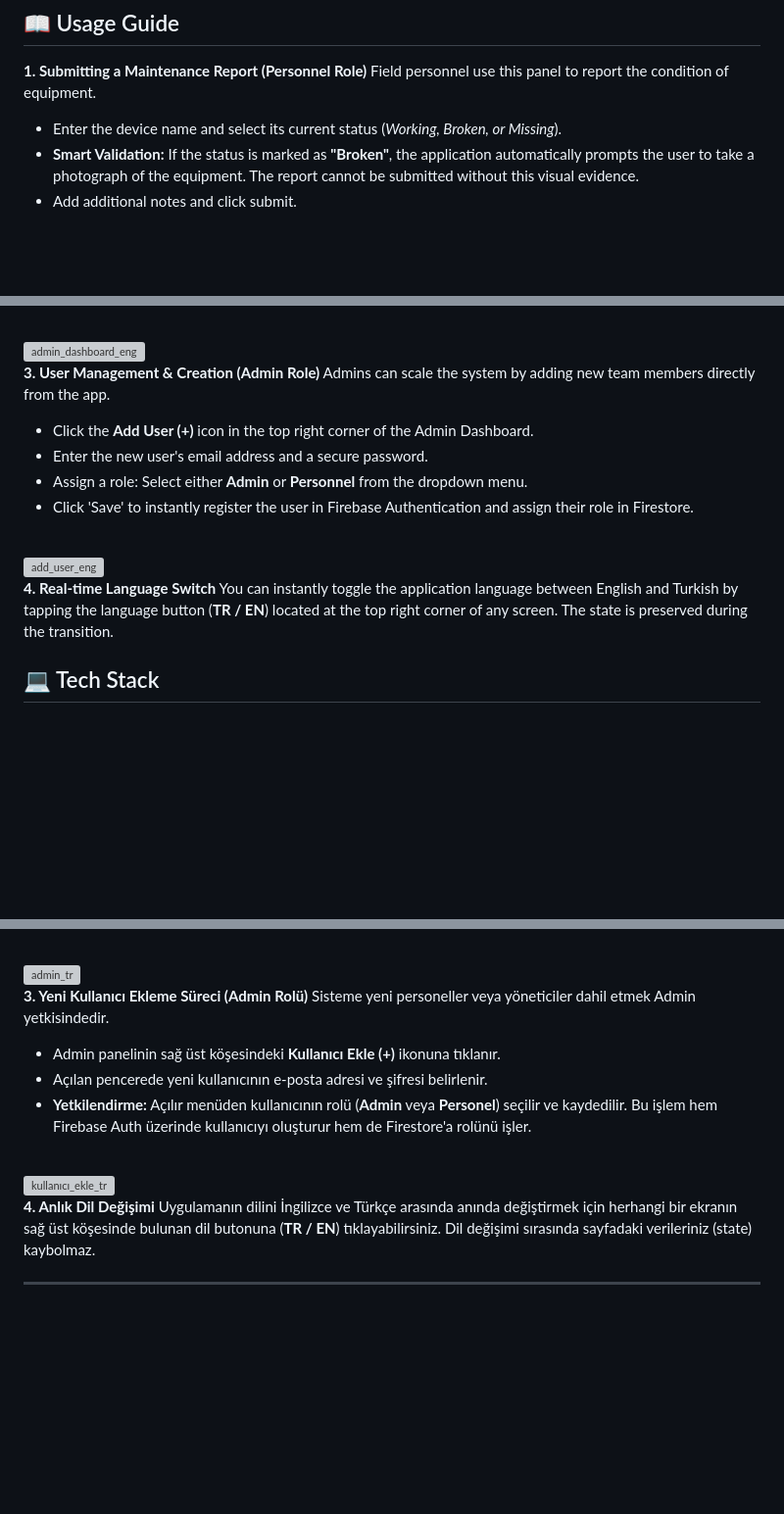
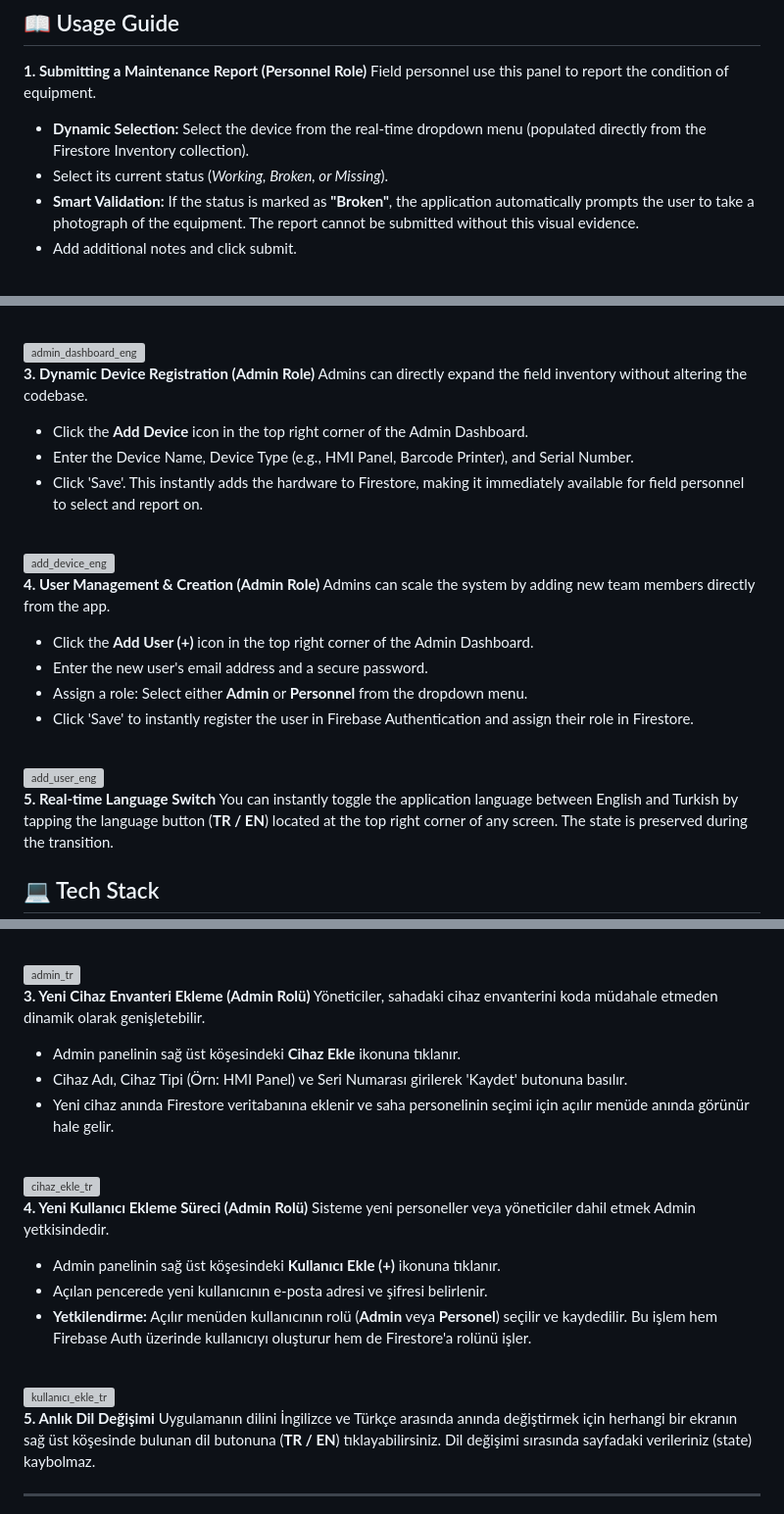
Before and after one commit to YusufAtak/piton-inventory-tracker, a Markdown page: README.md, 3 parts joined by grey strips. Shown at 98% size. GitHub-like rendering; blank space fills up the shorter version; grey boxes are pictures that could not be loaded.

Commit message:
README eklemeleri yapıldı.

```diff
--- a/README.md
+++ b/README.md
@@ -40,7 +40,8 @@ To quickly explore the role-based features of the application, you can use the f
 
 **1. Submitting a Maintenance Report (Personnel Role)**
 Field personnel use this panel to report the condition of equipment.
-- Enter the device name and select its current status (*Working, Broken, or Missing*).
+- **Dynamic Selection:** Select the device from the real-time dropdown menu (populated directly from the Firestore Inventory collection).
+- Select its current status (*Working, Broken, or Missing*).
 - **Smart Validation:** If the status is marked as **"Broken"**, the application automatically prompts the user to take a photograph of the equipment. The report cannot be submitted without this visual evidence.
 - Add additional notes and click submit.
 <br>
@@ -54,8 +58,16 @@ Administrators have access to a real-time feed of all submitted reports.
 <br>
 <img width="1000" height="691" alt="admin_dashboard_eng" src="https://github.com/user-attachments/assets/94005003-72d2-472b-bd06-d5410a6e2559" />
 
+**3. Dynamic Device Registration (Admin Role)**
+Admins can directly expand the field inventory without altering the codebase.
+- Click the **Add Device** icon in the top right corner of the Admin Dashboard.
+- Enter the Device Name, Device Type (e.g., HMI Panel, Barcode Printer), and Serial Number.
+- Click 'Save'. This instantly adds the hardware to Firestore, making it immediately available for field personnel to select and report on.
+<br>
+<img width="486" height="461" alt="add_device_eng" src="https://github.com/user-attachments/assets/36f1a1c5-5b82-40a2-8f47-d9d6447aae35" />
 
-**3. User Management & Creation (Admin Role)**
+
+**4. User Management & Creation (Admin Role)**
 Admins can scale the system by adding new team members directly from the app.
 - Click the **Add User (+)** icon in the top right corner of the Admin Dashboard.
 - Enter the new user's email address and a secure password.
@@ -65,7 +77,7 @@ Admins can scale the system by adding new team members directly from the app.
 <img width="500" height="426" alt="add_user_eng" src="https://github.com/user-attachments/assets/83533682-0d64-4d21-a55c-cfa449ef080c" />
 
 
-**4. Real-time Language Switch**
+**5. Real-time Language Switch**
 You can instantly toggle the application language between English and Turkish by tapping the language button (**TR / EN**) located at the top right corner of any screen. The state is preserved during the transition.
 
 
@@ -149,8 +162,15 @@ Yöneticiler, sahadan gelen tüm bildirimleri tek bir ekrandan canlı olarak tak
 <br>
 <img width="1000" height="687" alt="admin_tr" src="https://github.com/user-attachments/assets/65965717-4b7b-4c26-849e-d0069558a780" />
 
+**3. Yeni Cihaz Envanteri Ekleme (Admin Rolü)**
+Yöneticiler, sahadaki cihaz envanterini koda müdahale etmeden dinamik olarak genişletebilir.
+- Admin panelinin sağ üst köşesindeki **Cihaz Ekle** ikonuna tıklanır.
+- Cihaz Adı, Cihaz Tipi (Örn: HMI Panel) ve Seri Numarası girilerek 'Kaydet' butonuna basılır.
+- Yeni cihaz anında Firestore veritabanına eklenir ve saha personelinin seçimi için açılır menüde anında görünür hale gelir.
+<br>
+<img width="435" height="432" alt="cihaz_ekle_tr" src="https://github.com/user-attachments/assets/b7c0de91-85db-43a5-b1a2-c3ae280b1052" />
 
-**3. Yeni Kullanıcı Ekleme Süreci (Admin Rolü)**
+**4. Yeni Kullanıcı Ekleme Süreci (Admin Rolü)**
 Sisteme yeni personeller veya yöneticiler dahil etmek Admin yetkisindedir.
 - Admin panelinin sağ üst köşesindeki **Kullanıcı Ekle (+)** ikonuna tıklanır.
 - Açılan pencerede yeni kullanıcının e-posta adresi ve şifresi belirlenir.
@@ -158,7 +178,7 @@ Sisteme yeni personeller veya yöneticiler dahil etmek Admin yetkisindedir.
 <br>
 <img width="500" height="450" alt="kullanıcı_ekle_tr" src="https://github.com/user-attachments/assets/1ac13d84-3c66-4547-a860-cd378f061b44" />
 
-**4. Anlık Dil Değişimi**
+**5. Anlık Dil Değişimi**
 Uygulamanın dilini İngilizce ve Türkçe arasında anında değiştirmek için herhangi bir ekranın sağ üst köşesinde bulunan dil butonuna (**TR / EN**) tıklayabilirsiniz. Dil değişimi sırasında sayfadaki verileriniz (state) kaybolmaz.
 
 
```
Also changed, not shown: other parts of README.md (+8 -4 lines).
